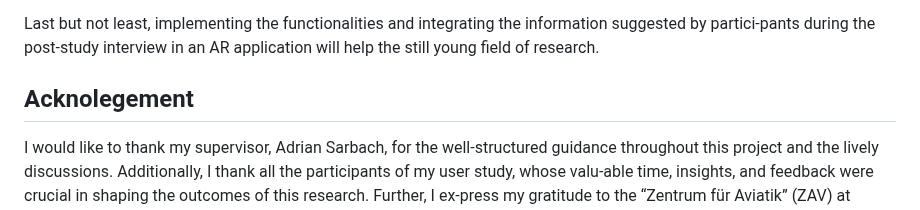
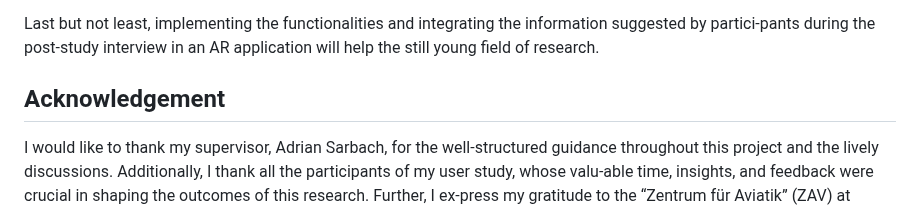
Before and after one commit to thierweber/ARToolforPilots, a Markdown page: README.md, the part around the change. Rendered like a GitHub page.

```diff
--- a/README.md
+++ b/README.md
@@ -99,5 +99,5 @@ https://github.com/user-attachments/assets/a99666e9-60ca-458a-a764-50fdaf1e8808
 <p>Last but not least, implementing the functionalities and integrating the information suggested by partici-pants during the post-study interview in an AR application will help the still young field of research. </p>
 
 
-## Acknolegement
+## Acknowledgement
 I would like to thank my supervisor, Adrian Sarbach, for the well-structured guidance throughout this project and the lively discussions. Additionally, I thank all the participants of my user study, whose valu-able time, insights, and feedback were crucial in shaping the outcomes of this research. Further, I ex-press my gratitude to the “Zentrum für Aviatik” (ZAV) at ZHAW for showing me their flight simulator and the exchange in current research topics between the ZAV and the Chair or Geoinformation Engineering at ETH Zurich . Finally, I would like to thank Prof. Dr. Martin Raubal for the opportunity to work on this thesis in the Chair of Geoinformation Engineering at ETH Zurich.
```
